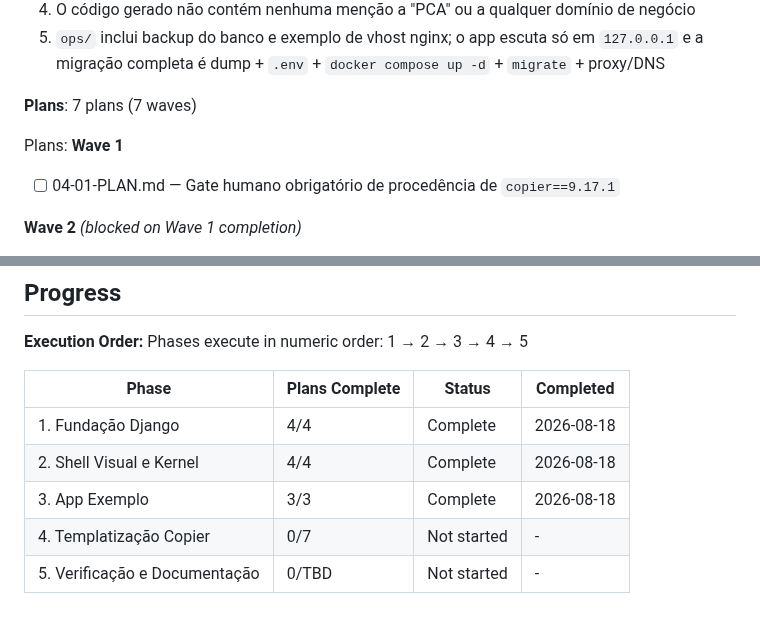
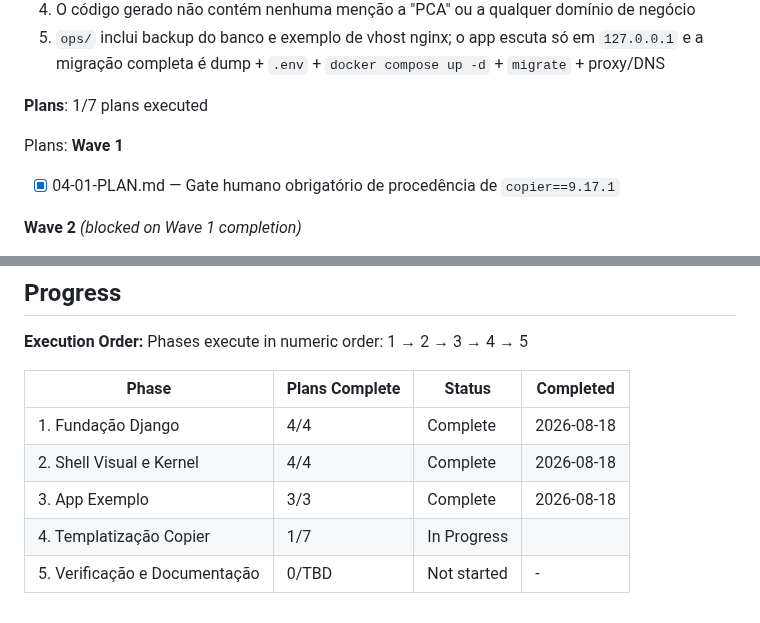
Before and after one commit to ToNiauM/django-app-template, a Markdown page: .planning/ROADMAP.md, 2 parts joined by grey strips. Drawn GitHub-style.

Commit message:
docs(phase-04): update tracking after wave 1

```diff
--- a/.planning/ROADMAP.md
+++ b/.planning/ROADMAP.md
@@ -130,12 +130,12 @@ Plans:
   4. O código gerado não contém nenhuma menção a "PCA" ou a qualquer domínio de negócio
   5. `ops/` inclui backup do banco e exemplo de vhost nginx; o app escuta só em `127.0.0.1` e a migração completa é dump + `.env` + `docker compose up -d` + `migrate` + proxy/DNS
 
-**Plans**: 7 plans (7 waves)
+**Plans**: 1/7 plans executed
 
 Plans:
 **Wave 1**
 
-- [ ] 04-01-PLAN.md — Gate humano obrigatório de procedência de `copier==9.17.1`
+- [x] 04-01-PLAN.md — Gate humano obrigatório de procedência de `copier==9.17.1`
 
 **Wave 2** *(blocked on Wave 1 completion)*
 
@@ -185,5 +185,5 @@ Phases execute in numeric order: 1 → 2 → 3 → 4 → 5
 | 1. Fundação Django | 4/4 | Complete    | 2026-08-18 |
 | 2. Shell Visual e Kernel | 4/4 | Complete    | 2026-08-18 |
 | 3. App Exemplo | 3/3 | Complete    | 2026-08-18 |
-| 4. Templatização Copier | 0/7 | Not started | - |
+| 4. Templatização Copier | 1/7 | In Progress|  |
 | 5. Verificação e Documentação | 0/TBD | Not started | - |
```
Also changed, not shown: .planning/STATE.md (+9 -10 lines).
